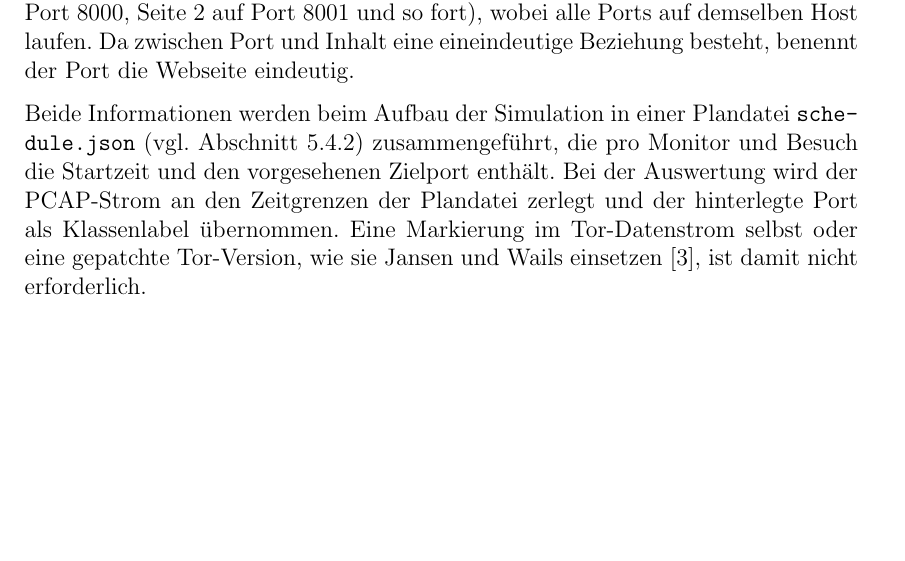
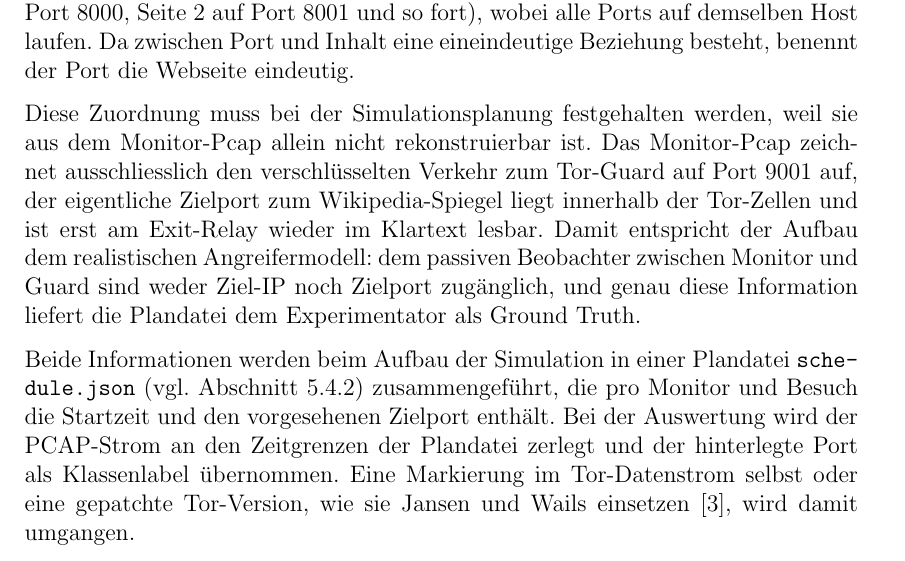
Before and after one commit to OliverStaub/BachelorThesis, a LaTeX thesis (src/thesis/hslu_thesis.tex, which reads src/thesis/chapters/03_ideen_und_konzepte.tex): part of page 29 of 80, cut so that both start at the same text, the shorter picture padded with empty space. Compiled offline with pdfLaTeX.

Commit message:
save work

```diff
--- a/src/thesis/chapters/03_ideen_und_konzepte.tex
+++ b/src/thesis/chapters/03_ideen_und_konzepte.tex
@@ -115,9 +115,13 @@ Die inhaltliche Identifikation nutzt den TCP-Zielport als Label.
 Der lokale Wikipedia-Spiegel (Abschnitt~\ref{sec:konzepte_inhaltsquelle}) stellt jede Seite auf einem eigenen Port bereit (Seite~1 auf Port~8000, Seite~2 auf Port~8001 und so fort), wobei alle Ports auf demselben Host laufen.
 Da zwischen Port und Inhalt eine eineindeutige Beziehung besteht, benennt der Port die Webseite eindeutig.
 
+Diese Zuordnung muss bei der Simulationsplanung festgehalten werden, weil sie aus dem Monitor-Pcap allein nicht rekonstruierbar ist.
+Das Monitor-Pcap zeichnet ausschliesslich den verschlüsselten Verkehr zum Tor-Guard auf Port~9001 auf, der eigentliche Zielport zum Wikipedia-Spiegel liegt innerhalb der Tor-Zellen und ist erst am Exit-Relay wieder im Klartext lesbar.
+Damit entspricht der Aufbau dem realistischen Angreifermodell: dem passiven Beobachter zwischen Monitor und Guard sind weder Ziel-IP noch Zielport zugänglich, und genau diese Information liefert die Plandatei dem Experimentator als Ground Truth.
+
 Beide Informationen werden beim Aufbau der Simulation in einer Plandatei \texttt{schedule.json} (vgl.\ Abschnitt~\ref{sec:realisierung_schedule}) zusammengeführt, die pro Monitor und Besuch die Startzeit und den vorgesehenen Zielport enthält.
 Bei der Auswertung wird der \gls{pcap}-Strom an den Zeitgrenzen der Plandatei zerlegt und der hinterlegte Port als Klassenlabel übernommen.
-Eine Markierung im Tor-Datenstrom selbst oder eine gepatchte Tor-Version, wie sie Jansen und Wails einsetzen~\cite{jansen2023data}, ist damit nicht erforderlich.
+Eine Markierung im Tor-Datenstrom selbst oder eine gepatchte Tor-Version, wie sie Jansen und Wails einsetzen~\cite{jansen2023data}, wird damit umgangen.
 
 
 \section{Circuit-Isolation per NEWNYM}
```
